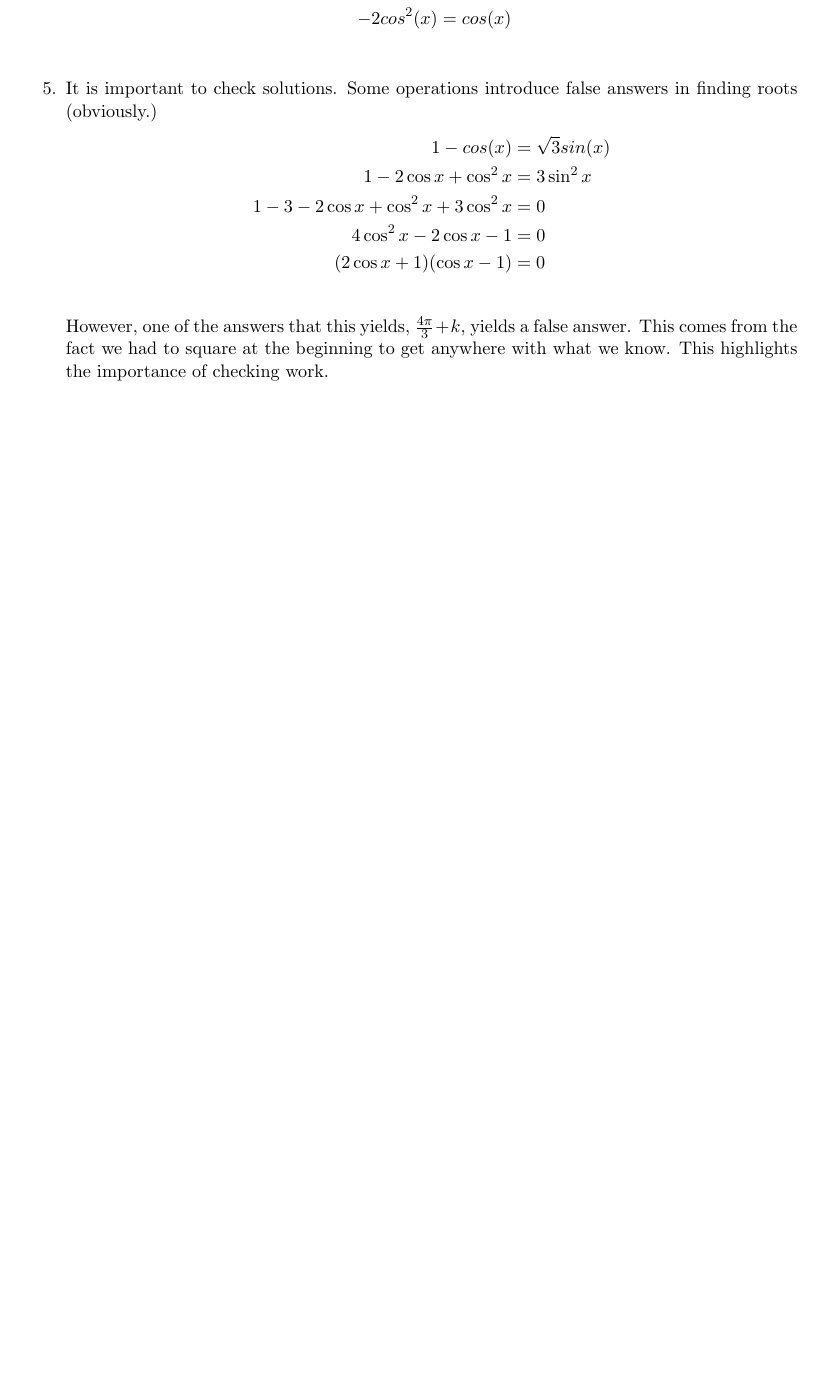
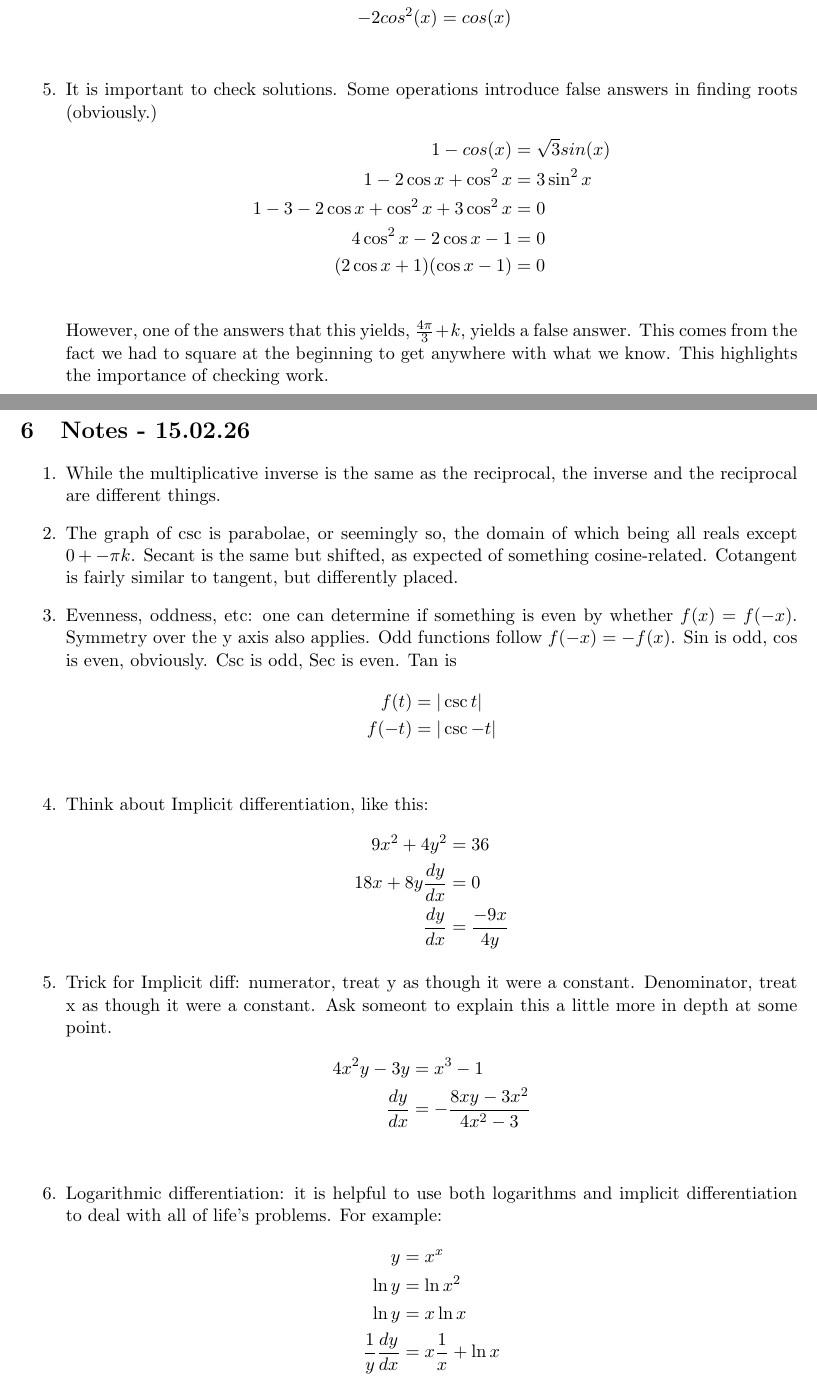
Before and after one commit to haumea11/notes, a LaTeX document (latex/APcalcAB/mathnotes.tex): part of page 3 of 3 before the commit and two parts of pages 3 and 4 of 5 after it, the two joined at a grey line, cut so that both start at the same text, the shorter picture padded with empty space. Compiled offline with pdfLaTeX.

Commit message:
Updated math notes.

```diff
--- a/latex/APcalcAB/mathnotes.tex
+++ b/latex/APcalcAB/mathnotes.tex
@@ -97,3 +97,34 @@ Thus begins the
 	\end{align*}
 	However, one of the answers that this yields, $\frac{4\pi}{3}+k$, yields a false answer.  This comes from the fact we had to square at the beginning to get anywhere with what we know.  This highlights the importance of checking work.
 \end{enumerate}
+\section{Notes - 15.02.26}
+\begin{enumerate}
+	\item While the multiplicative inverse is the same as the reciprocal, the inverse and the reciprocal are different things.
+	\item The graph of csc is parabolae, or seemingly so, the domain of which being all reals except $0 +- \pi k $.  Secant is the same but shifted, as expected of something cosine-related.  Cotangent is fairly similar to tangent, but differently placed.
+	\item Evenness, oddness, etc: one can determine if something is even by whether $f(x) = f(-x)$.  Symmetry over the y axis also applies.  Odd functions follow $f(-x) = -f(x)$.  Sin is odd, cos is even, obviously.  Csc is odd, Sec is even.  Tan is
+	\begin{align*}
+	f(t) &= |\csc t| \\
+	f(-t) &= |\csc -t| \\
+	\end{align*}
+	\item Think about Implicit differentiation, like this:
+	\begin{align*}
+	9x^2+4y^2 &= 36 \\
+	18x + 8y \frac{dy}{dx} &= 0 \\
+	\frac{dy}{dx} &= \frac{-9x}{4y}
+	\end{align*}
+	\item Trick for Implicit diff: numerator, treat y as though it were a constant.  Denominator, treat x as though it were a constant.  Ask someont to explain this a little more in depth at some point.
+	\begin{align*}
+	4x^2y -3y &= x^3 - 1 \\
+	\frac{dy}{dx} &= - \frac{8xy-3x^2}{4x^2-3}\\
+	\end{align*}
+	\item Logarithmic differentiation: it is helpful to use both logarithms and implicit differentiation to deal with all of life's problems.  For example:
+	\begin{align*}
+		y &= x^x \\
+		\ln y &= \ln x^2 \\
+		\ln y &= x\ln x\\
+		\frac{1}{y} \frac{dy}{dx} &= x \frac{1}{x} + \ln x \\
+	\end{align*}
+	\item Logarithmic differentiation offers an alternative to the quotient rule, as well.  Instead of dealing with fractions that leave one wanting to vomit tremendously, the laws of logarithms can be applied to add and subtract things.  So instead of the fraction:
+	\begin{align*}
+		y &= \frac{(x-3)^4(x^2+1)}{(2x+5)^3} \\
+	\end{align*}
```
Also changed, not shown: latex/APcalcAB/mathnotes.pdf, latex/APcalcAB/mathnotes.tex (5 more changed lines), 1 other file.
